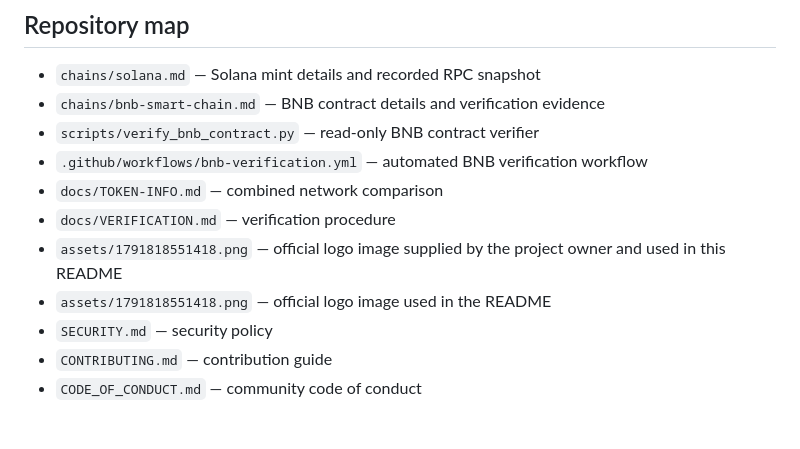
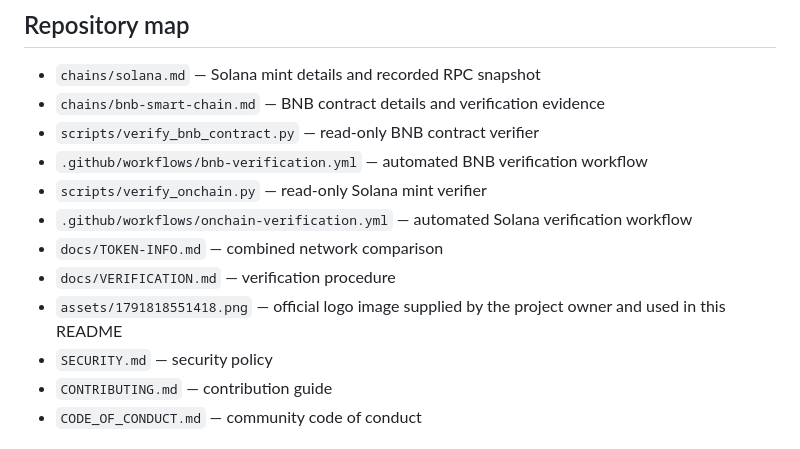
Before and after one commit to KikikJourney/Zorathvael-ZV, a Markdown page: README.md, the part around the change. Rendered like a GitHub page.

Commit message:
Fix cross-network verification documentation: README.md

```diff
--- a/README.md
+++ b/README.md
@@ -62,10 +62,11 @@ This repository is the public documentation and project-maintenance home for Zor
 - `chains/bnb-smart-chain.md` — BNB contract details and verification evidence
 - `scripts/verify_bnb_contract.py` — read-only BNB contract verifier
 - `.github/workflows/bnb-verification.yml` — automated BNB verification workflow
+- `scripts/verify_onchain.py` — read-only Solana mint verifier
+- `.github/workflows/onchain-verification.yml` — automated Solana verification workflow
 - `docs/TOKEN-INFO.md` — combined network comparison
 - `docs/VERIFICATION.md` — verification procedure
 - `assets/1791818551418.png` — official logo image supplied by the project owner and used in this README
-- `assets/1791818551418.png` — official logo image used in the README
 - `SECURITY.md` — security policy
 - `CONTRIBUTING.md` — contribution guide
 - `CODE_OF_CONDUCT.md` — community code of conduct
```
